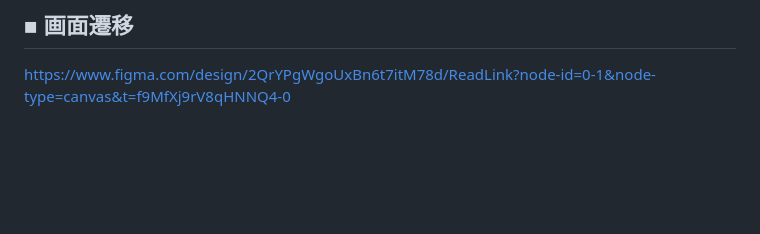
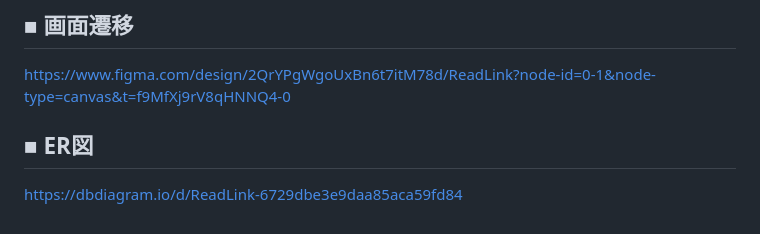
Before and after one commit to tkm-ppp/ReadLink, a Markdown page: README.md, the part around the change. Drawn GitHub-style; blank space fills up the shorter version.

Commit message:
ER図作成

```diff
--- a/README.md
+++ b/README.md
@@ -139,3 +139,6 @@
 
 ## ■ 画面遷移
 https://www.figma.com/design/2QrYPgWgoUxBn6t7itM78d/ReadLink?node-id=0-1&node-type=canvas&t=f9MfXj9rV8qHNNQ4-0
+
+## ■ ER図
+https://dbdiagram.io/d/ReadLink-6729dbe3e9daa85aca59fd84
```
